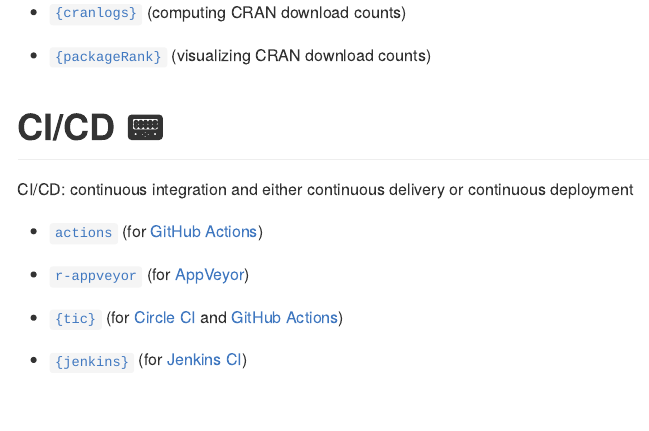
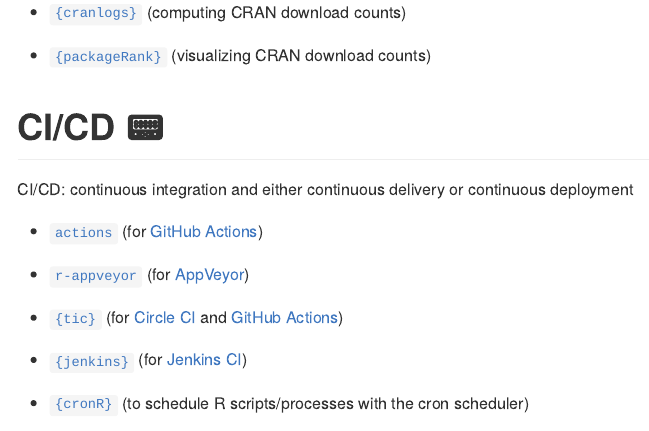
Before and after one commit to IndrajeetPatil/awesome-r-pkgtools, an R Markdown document (README.Rmd): the page in a window 1100 px wide, from 7230 px down. The pictures show the output file README.html that the author committed with the source, opened offline.

Commit message:
add cronR

```diff
--- a/README.Rmd
+++ b/README.Rmd
@@ -310,6 +310,8 @@
 
 - [`{jenkins}`](https://docs.ropensci.org/jenkins) (for [Jenkins CI](https://www.jenkins.io/))
 
+- [`{cronR}`](https://github.com/bnosac/cronR) (to schedule R scripts/processes with the cron scheduler)
+
 # Security/Privacy 👮
 
 - [`{digest}`](https://cran.r-project.org/web/packages/digest/index.html)
```
Also changed, not shown: README.html, README.md, index.html.
